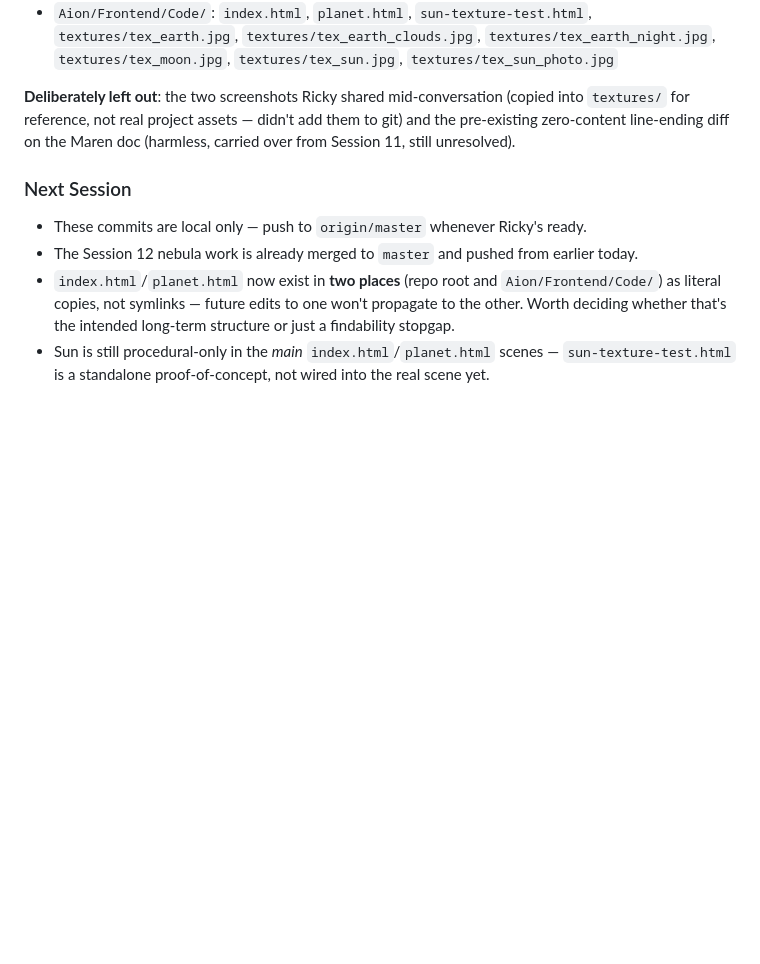
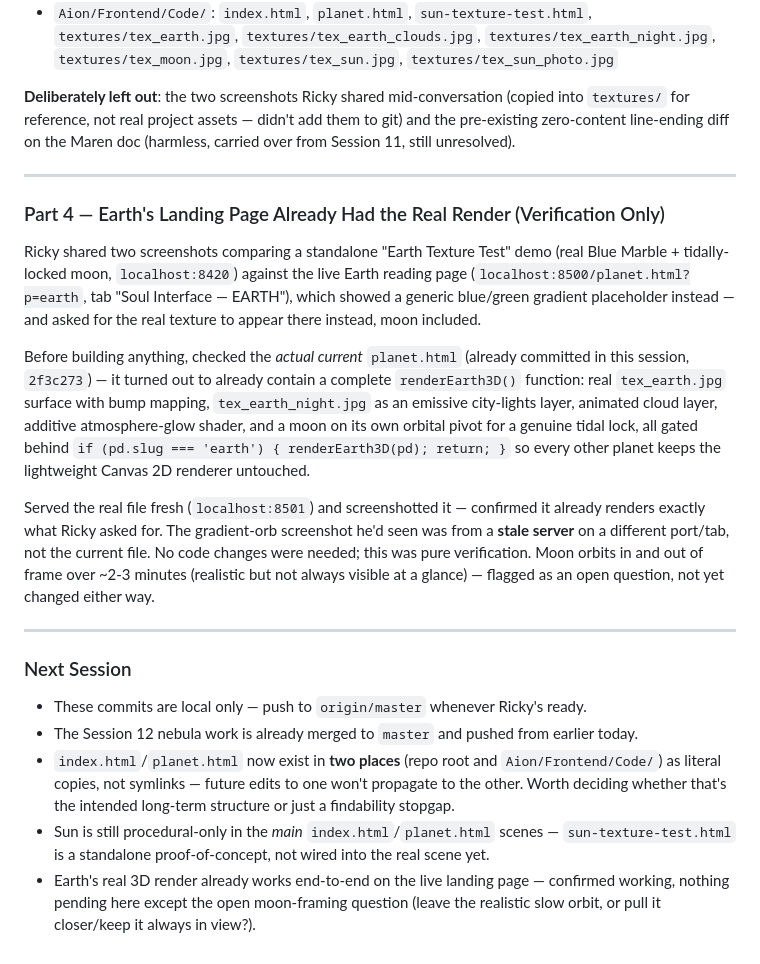
Before and after one commit to gracensteece-droid/Soul-Interface, a Markdown page: Build Logs/Soul Interface Build Log - Session 13 (July 11) - Sun Texture Recovery + Consolidation.md, the part around the change. Drawn GitHub-style; blank space fills up the shorter version.

Commit message:
Log Earth landing page verification — real render already worked
No code changes needed: planet.html already had a full renderEarth3D()
(real Blue Marble + night lights + clouds + tidally-locked moon) wired
into the Earth reading page. The generic-gradient screenshot Ricky
compared against was a stale server on a different tab, not the
current file.

Co-Authored-By: Claude Sonnet 5 <noreply@anthropic.com>

```diff
--- a/Build Logs/Soul Interface Build Log - Session 13 (July 11) - Sun Texture Recovery + Consolidation.md
+++ b/Build Logs/Soul Interface Build Log - Session 13 (July 11) - Sun Texture Recovery + Consolidation.md
@@ -57,9 +57,22 @@ Files committed:
 
 **Deliberately left out**: the two screenshots Ricky shared mid-conversation (copied into `textures/` for reference, not real project assets — didn't add them to git) and the pre-existing zero-content line-ending diff on the Maren doc (harmless, carried over from Session 11, still unresolved).
 
+---
+
+### Part 4 — Earth's Landing Page Already Had the Real Render (Verification Only)
+
+Ricky shared two screenshots comparing a standalone "Earth Texture Test" demo (real Blue Marble + tidally-locked moon, `localhost:8420`) against the live Earth reading page (`localhost:8500/planet.html?p=earth`, tab "Soul Interface — EARTH"), which showed a generic blue/green gradient placeholder instead — and asked for the real texture to appear there instead, moon included.
+
+Before building anything, checked the *actual current* `planet.html` (already committed in this session, `2f3c273`) — it turned out to already contain a complete `renderEarth3D()` function: real `tex_earth.jpg` surface with bump mapping, `tex_earth_night.jpg` as an emissive city-lights layer, animated cloud layer, additive atmosphere-glow shader, and a moon on its own orbital pivot for a genuine tidal lock, all gated behind `if (pd.slug === 'earth') { renderEarth3D(pd); return; }` so every other planet keeps the lightweight Canvas 2D renderer untouched.
+
+Served the real file fresh (`localhost:8501`) and screenshotted it — confirmed it already renders exactly what Ricky asked for. The gradient-orb screenshot he'd seen was from a **stale server** on a different port/tab, not the current file. No code changes were needed; this was pure verification. Moon orbits in and out of frame over ~2-3 minutes (realistic but not always visible at a glance) — flagged as an open question, not yet changed either way.
+
+---
+
 ### Next Session
 
 - These commits are local only — push to `origin/master` whenever Ricky's ready.
 - The Session 12 nebula work is already merged to `master` and pushed from earlier today.
 - `index.html`/`planet.html` now exist in **two places** (repo root and `Aion/Frontend/Code/`) as literal copies, not symlinks — future edits to one won't propagate to the other. Worth deciding whether that's the intended long-term structure or just a findability stopgap.
 - Sun is still procedural-only in the *main* `index.html`/`planet.html` scenes — `sun-texture-test.html` is a standalone proof-of-concept, not wired into the real scene yet.
+- Earth's real 3D render already works end-to-end on the live landing page — confirmed working, nothing pending here except the open moon-framing question (leave the realistic slow orbit, or pull it closer/keep it always in view?).
```
